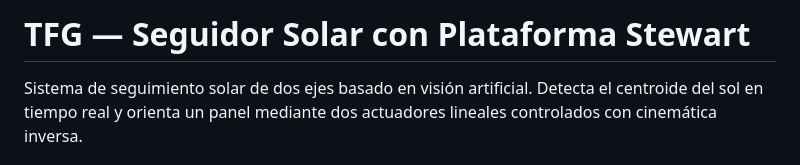
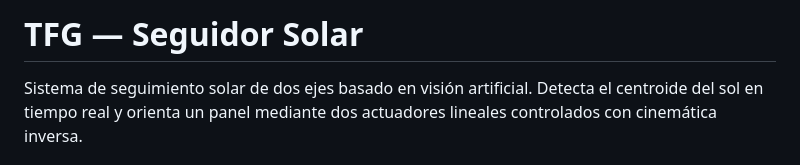
Before and after one commit to Aleixthepeix/TFG-solar-tracker, a Markdown page: README.md, the part around the change. Rendered like a GitHub page.

Commit message:
Update project title in README.md
Removed 'con Plataforma Stewart' from the project title.

```diff
--- a/README.md
+++ b/README.md
@@ -1,4 +1,4 @@
-# TFG — Seguidor Solar con Plataforma Stewart
+# TFG — Seguidor Solar
 
 Sistema de seguimiento solar de dos ejes basado en visión artificial. Detecta el centroide del sol en tiempo real y orienta un panel mediante dos actuadores lineales controlados con cinemática inversa.
 
```
